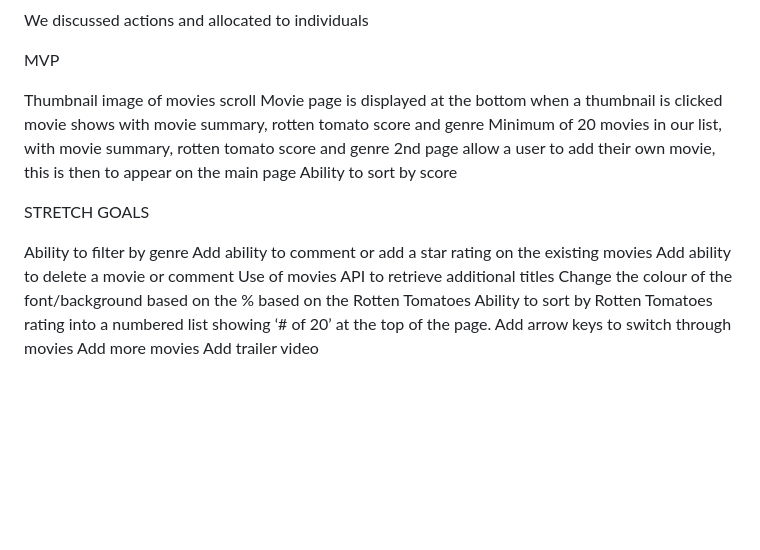
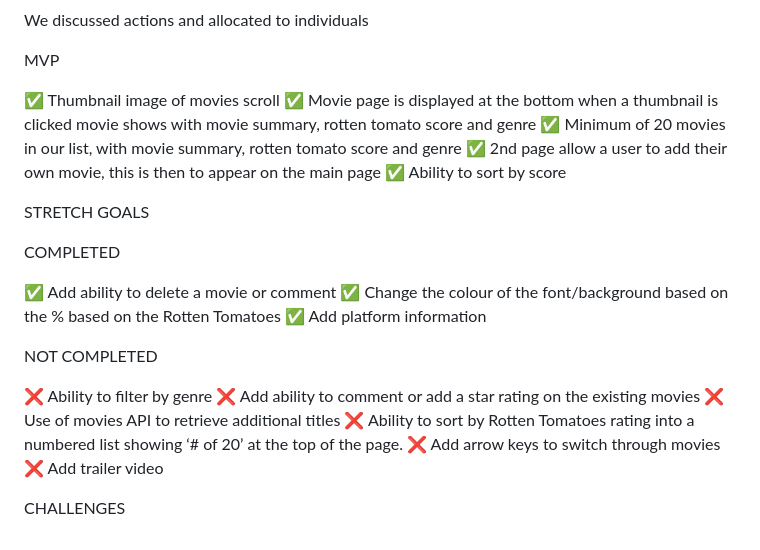
Before and after one commit to nicklormanhall/assessment-week5-movie-review, a Markdown page: README.md, the part around the change. Drawn GitHub-style; blank space fills up the shorter version.

```diff
--- a/README.md
+++ b/README.md
@@ -53,21 +53,28 @@ We discussed actions and allocated to individuals
 
 MVP
 
-Thumbnail image of movies scroll
-Movie page is displayed at the bottom when a thumbnail is clicked
+✅ Thumbnail image of movies scroll
+✅ Movie page is displayed at the bottom when a thumbnail is clicked
 movie shows with movie summary, rotten tomato score and genre
-Minimum of 20 movies in our list, with movie summary, rotten tomato score and genre
-2nd page allow a user to add their own movie, this is then to appear on the main page
-Ability to sort by score
+✅ Minimum of 20 movies in our list, with movie summary, rotten tomato score and genre
+✅ 2nd page allow a user to add their own movie, this is then to appear on the main page
+✅ Ability to sort by score
 
 STRETCH GOALS
 
-Ability to filter by genre
-Add ability to comment or add a star rating on the existing movies
-Add ability to delete a movie or comment
-Use of movies API to retrieve additional titles
-Change the colour of the font/background based on the % based on the Rotten Tomatoes
-Ability to sort by Rotten Tomatoes rating into a numbered list showing ‘# of 20’ at the top of the page.
-Add arrow keys to switch through movies
-Add more movies
-Add trailer video
+COMPLETED
+
+✅ Add ability to delete a movie or comment
+✅ Change the colour of the font/background based on the % based on the Rotten Tomatoes
+✅ Add platform information
+
+NOT COMPLETED
+
+❌ Ability to filter by genre
+❌ Add ability to comment or add a star rating on the existing movies
+❌ Use of movies API to retrieve additional titles
+❌ Ability to sort by Rotten Tomatoes rating into a numbered list showing ‘# of 20’ at the top of the page.
+❌ Add arrow keys to switch through movies
+❌ Add trailer video
+
+CHALLENGES
```
